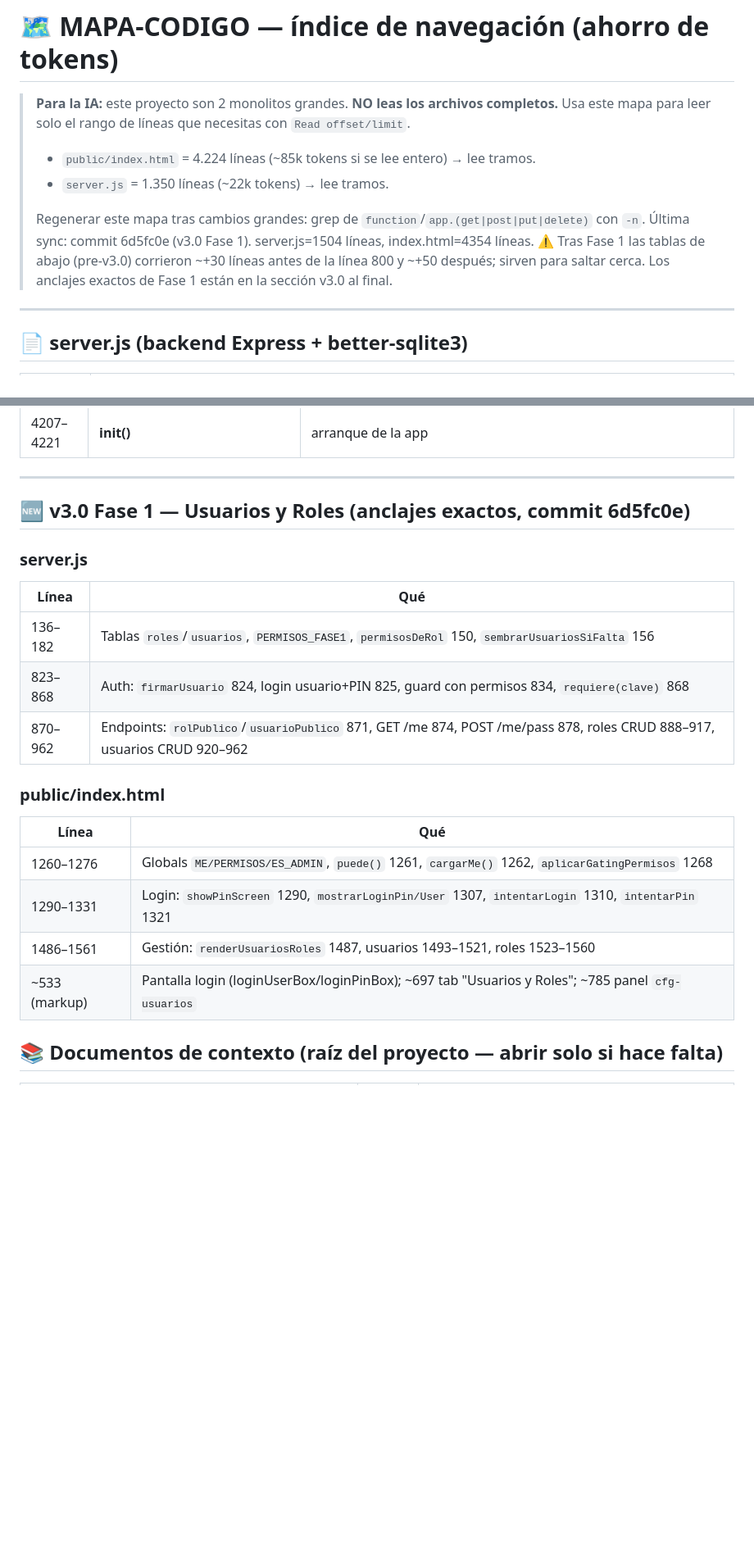
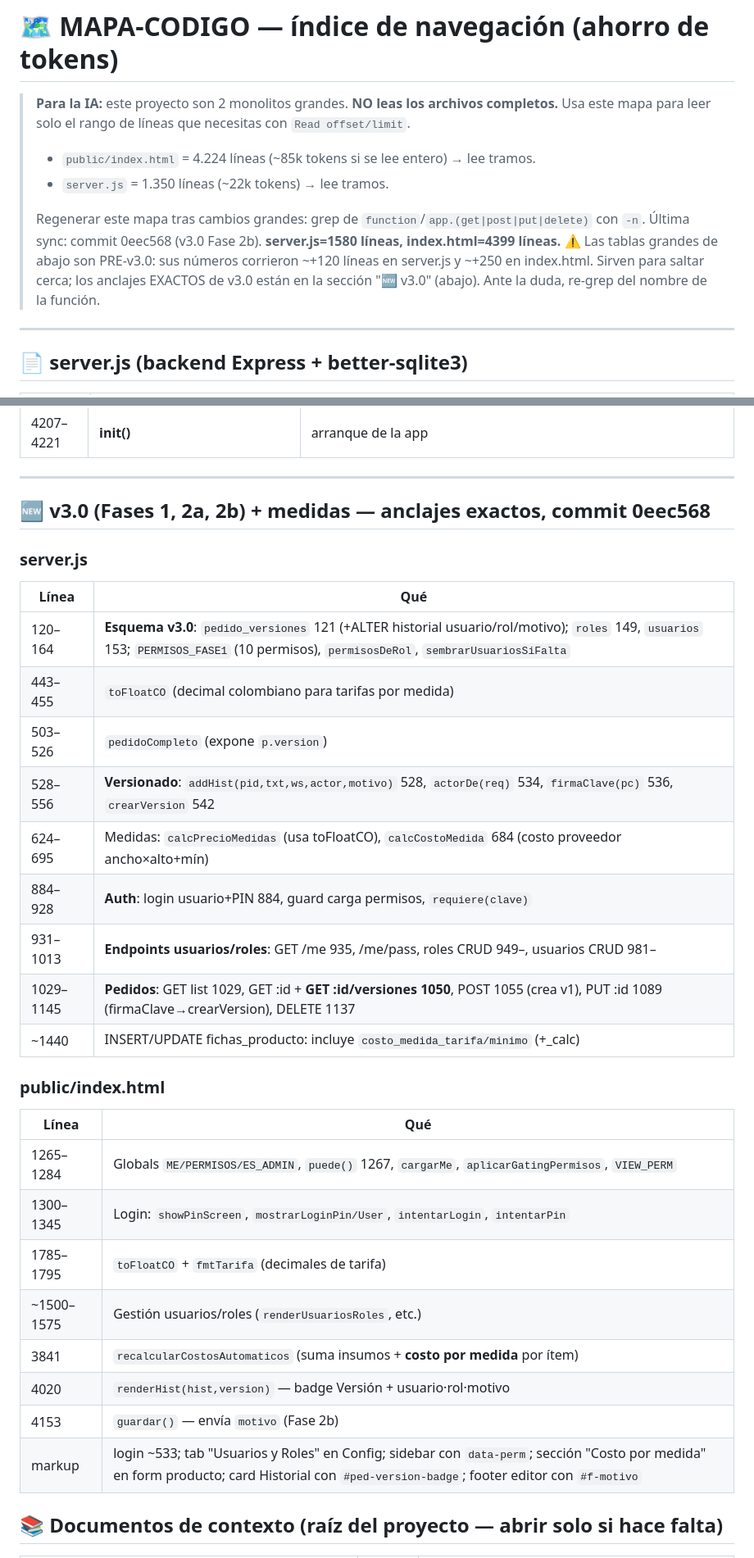
Before and after one commit to GrafiaStudio/Agencia-Pedidos, a Markdown page: MAPA-CODIGO.md, 2 parts joined by grey strips. Shown at 82% size. Rendered like a GitHub page; blank space fills up the shorter version.

Commit message:
[DOCS] MAPA-CODIGO: sync anclajes v3.0 (Fases 1/2a/2b) + medidas (commit 0eec568)

```diff
--- a/MAPA-CODIGO.md
+++ b/MAPA-CODIGO.md
@@ -6,9 +6,10 @@
 > - `server.js` = 1.350 líneas (~22k tokens) → lee tramos.
 >
 > Regenerar este mapa tras cambios grandes: grep de `function`/`app.(get|post|put|delete)` con `-n`.
-> Última sync: commit 6d5fc0e (v3.0 Fase 1). server.js=1504 líneas, index.html=4354 líneas.
-> ⚠️ Tras Fase 1 las tablas de abajo (pre-v3.0) corrieron ~+30 líneas antes de la línea 800 y ~+50
-> después; sirven para saltar cerca. Los anclajes exactos de Fase 1 están en la sección v3.0 al final.
+> Última sync: commit 0eec568 (v3.0 Fase 2b). **server.js=1580 líneas, index.html=4399 líneas.**
+> ⚠️ Las tablas grandes de abajo son PRE-v3.0: sus números corrieron ~+120 líneas en server.js y
+> ~+250 en index.html. Sirven para saltar cerca; los anclajes EXACTOS de v3.0 están en la sección
+> "🆕 v3.0" (abajo). Ante la duda, re-grep del nombre de la función.
 
 ---
 
@@ -84,22 +85,32 @@
 
 ---
 
-## 🆕 v3.0 Fase 1 — Usuarios y Roles (anclajes exactos, commit 6d5fc0e)
+## 🆕 v3.0 (Fases 1, 2a, 2b) + medidas — anclajes exactos, commit 0eec568
 
 ### server.js
 | Línea | Qué |
 |---|---|
-| 136–182 | Tablas `roles`/`usuarios`, `PERMISOS_FASE1`, `permisosDeRol` 150, `sembrarUsuariosSiFalta` 156 |
-| 823–868 | Auth: `firmarUsuario` 824, login usuario+PIN 825, guard con permisos 834, `requiere(clave)` 868 |
-| 870–962 | Endpoints: `rolPublico`/`usuarioPublico` 871, GET /me 874, POST /me/pass 878, roles CRUD 888–917, usuarios CRUD 920–962 |
+| 120–164 | **Esquema v3.0**: `pedido_versiones` 121 (+ALTER historial usuario/rol/motivo); `roles` 149, `usuarios` 153; `PERMISOS_FASE1` (10 permisos), `permisosDeRol`, `sembrarUsuariosSiFalta` |
+| 443–455 | `toFloatCO` (decimal colombiano para tarifas por medida) |
+| 503–526 | `pedidoCompleto` (expone `p.version`) |
+| 528–556 | **Versionado**: `addHist(pid,txt,ws,actor,motivo)` 528, `actorDe(req)` 534, `firmaClave(pc)` 536, `crearVersion` 542 |
+| 624–695 | Medidas: `calcPrecioMedidas` (usa toFloatCO), `calcCostoMedida` 684 (costo proveedor ancho×alto+mín) |
+| 884–928 | **Auth**: login usuario+PIN 884, guard carga permisos, `requiere(clave)` |
+| 931–1013 | **Endpoints usuarios/roles**: GET /me 935, /me/pass, roles CRUD 949–, usuarios CRUD 981– |
+| 1029–1145 | **Pedidos**: GET list 1029, GET :id + **GET :id/versiones 1050**, POST 1055 (crea v1), PUT :id 1089 (firmaClave→crearVersion), DELETE 1137 |
+| ~1440 | INSERT/UPDATE fichas_producto: incluye `costo_medida_tarifa/minimo` (+_calc) |
 
 ### public/index.html
 | Línea | Qué |
 |---|---|
-| 1260–1276 | Globals `ME/PERMISOS/ES_ADMIN`, `puede()` 1261, `cargarMe()` 1262, `aplicarGatingPermisos` 1268 |
-| 1290–1331 | Login: `showPinScreen` 1290, `mostrarLoginPin/User` 1307, `intentarLogin` 1310, `intentarPin` 1321 |
-| 1486–1561 | Gestión: `renderUsuariosRoles` 1487, usuarios 1493–1521, roles 1523–1560 |
-| ~533 (markup) | Pantalla login (loginUserBox/loginPinBox); ~697 tab "Usuarios y Roles"; ~785 panel `cfg-usuarios` |
+| 1265–1284 | Globals `ME/PERMISOS/ES_ADMIN`, `puede()` 1267, `cargarMe`, `aplicarGatingPermisos`, `VIEW_PERM` |
+| 1300–1345 | Login: `showPinScreen`, `mostrarLoginPin/User`, `intentarLogin`, `intentarPin` |
+| 1785–1795 | `toFloatCO` + `fmtTarifa` (decimales de tarifa) |
+| ~1500–1575 | Gestión usuarios/roles (`renderUsuariosRoles`, etc.) |
+| 3841 | `recalcularCostosAutomaticos` (suma insumos + **costo por medida** por ítem) |
+| 4020 | `renderHist(hist,version)` — badge Versión + usuario·rol·motivo |
+| 4153 | `guardar()` — envía `motivo` (Fase 2b) |
+| markup | login ~533; tab "Usuarios y Roles" en Config; sidebar con `data-perm`; sección "Costo por medida" en form producto; card Historial con `#ped-version-badge`; footer editor con `#f-motivo` |
 
 ## 📚 Documentos de contexto (raíz del proyecto — abrir solo si hace falta)
 
```
